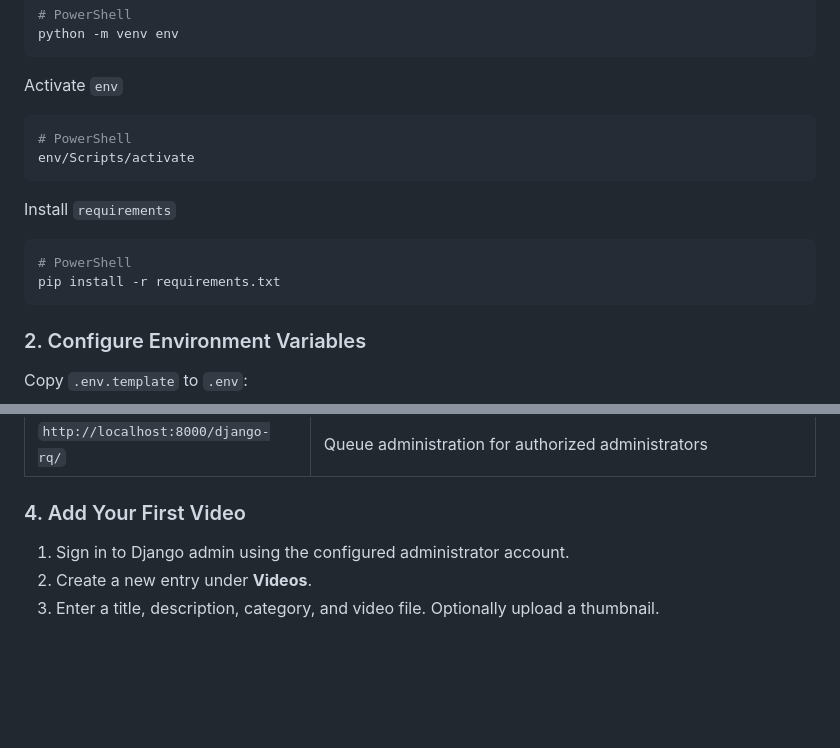
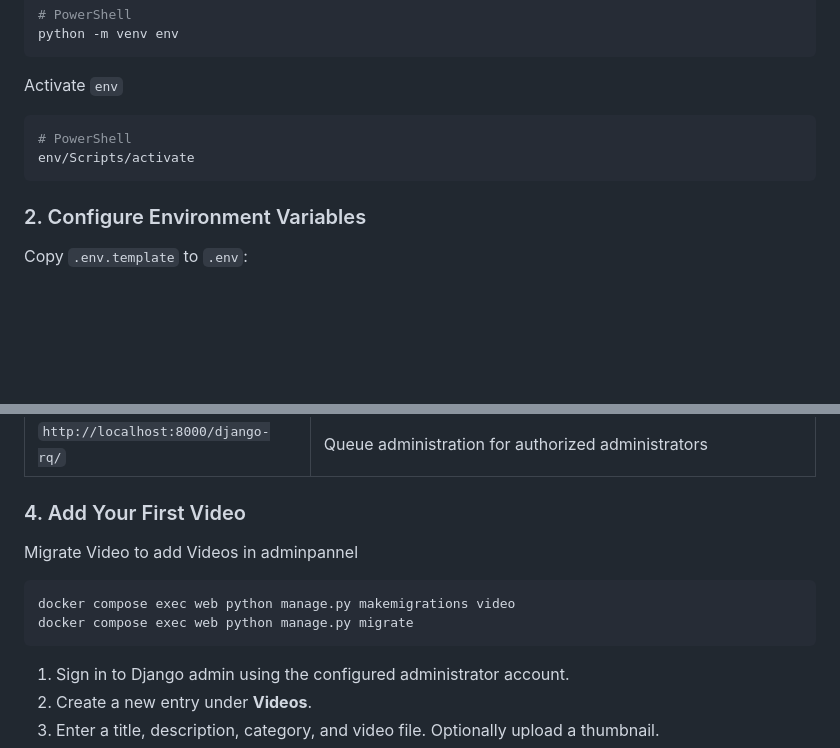
Before and after one commit to Dusty404/Videoflix, a Markdown page: README.md, 2 parts joined by grey strips. GitHub-like rendering; blank space fills up the shorter version.

Commit message:
updated README, added Admin video migration to installation guide

````diff
--- a/README.md
+++ b/README.md
@@ -97,13 +97,6 @@ Activate `env`
 env/Scripts/activate
 ```
 
-Install `requirements`
-
-```powershell
-# PowerShell
-pip install -r requirements.txt
-```
-
 ### 2. Configure Environment Variables
 
 Copy `.env.template` to `.env`:
@@ -163,6 +156,13 @@ The startup script waits for PostgreSQL, collects static files, generates and ap
 | `http://localhost:8000/django-rq/` | Queue administration for authorized administrators |
 
 ### 4. Add Your First Video
+
+Migrate Video to add Videos in adminpannel
+
+```powershell
+docker compose exec web python manage.py makemigrations video
+docker compose exec web python manage.py migrate
+```
 
 1. Sign in to Django admin using the configured administrator account.
 2. Create a new entry under **Videos**.
````
